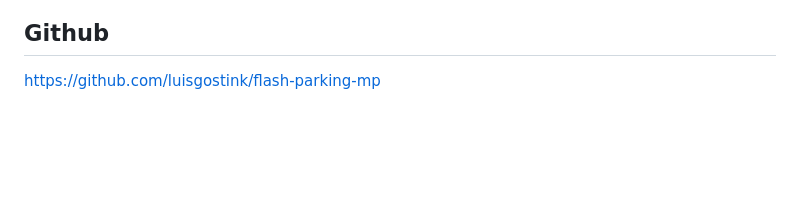
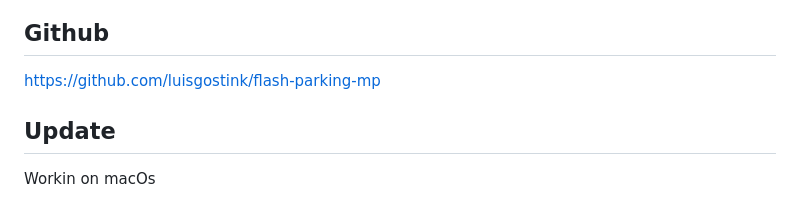
Before and after one commit to luisgostink/flash-parking-mp, a Markdown page: README.md, the part around the change. Rendered like a GitHub page; blank space fills up the shorter version.

```diff
--- a/README.md
+++ b/README.md
@@ -68,3 +68,7 @@ The Laravel framework is open-sourced software licensed under the [MIT license](
 ## Github
 
 https://github.com/luisgostink/flash-parking-mp
+
+## Update
+
+Workin on macOs
```
